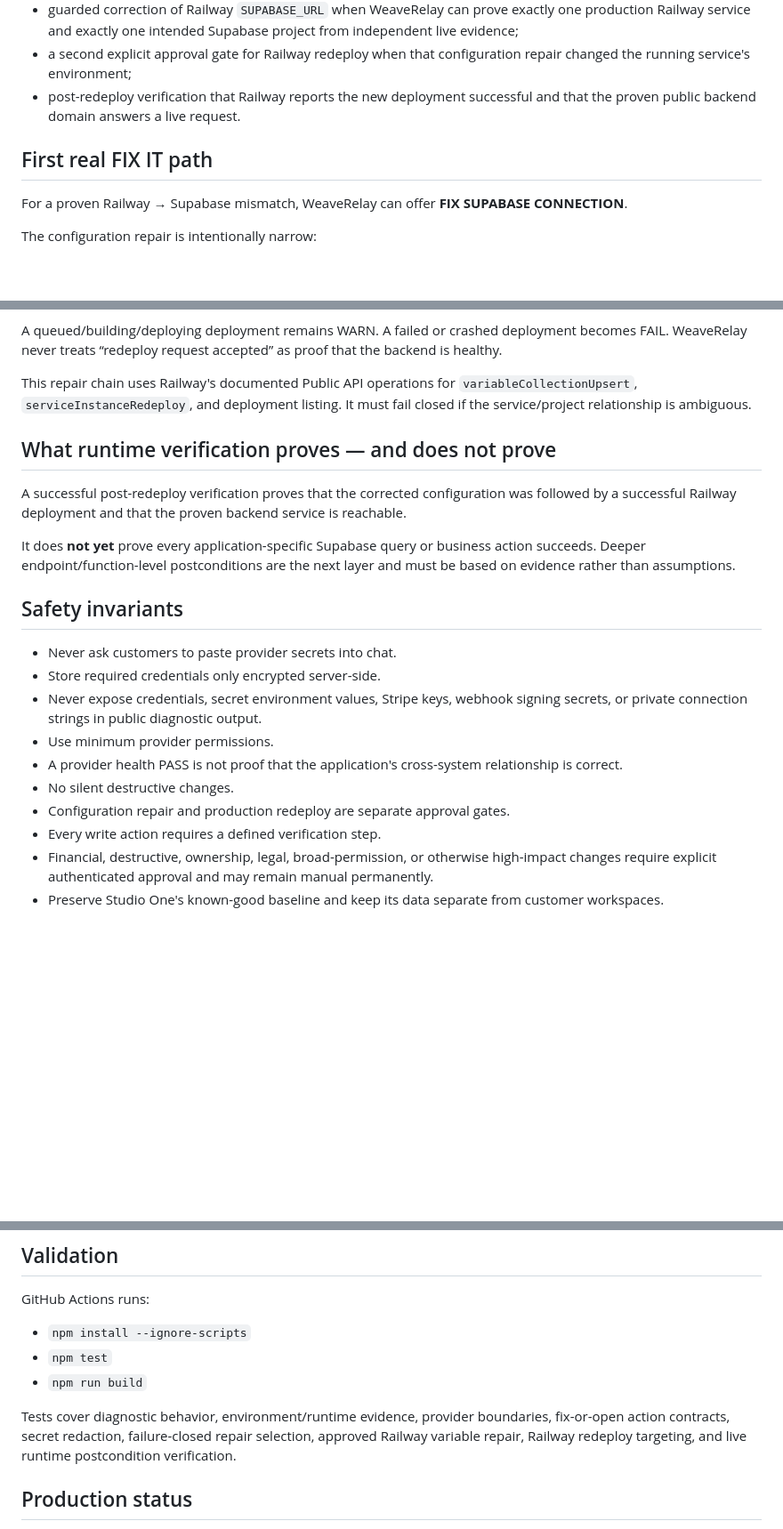
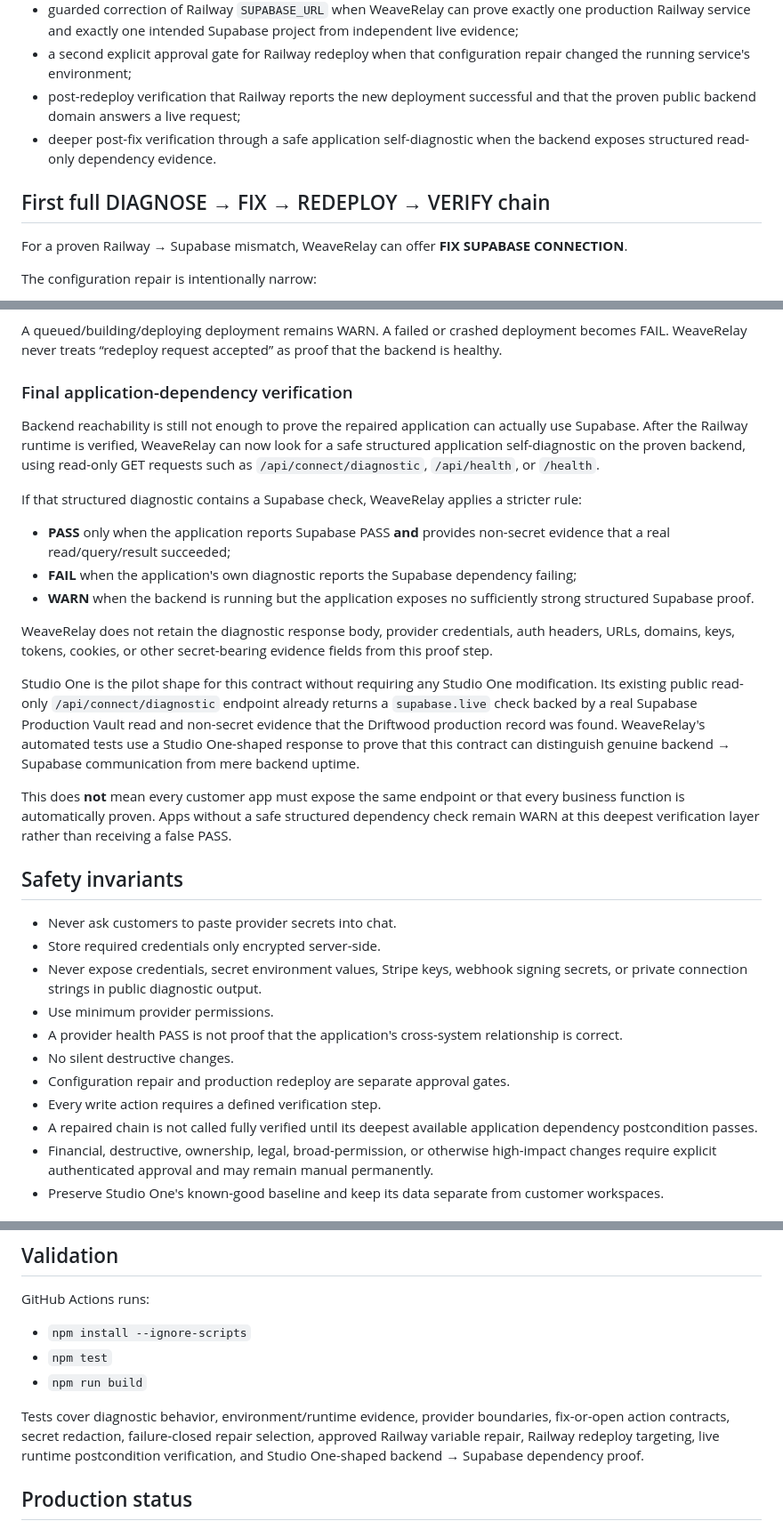
Before and after one commit to GSterlingPress/weaverelay, a Markdown page: README.md, 3 parts joined by grey strips. Shown at 89% size. GitHub-like rendering; blank space fills up the shorter version.

Commit message:
Document backend to Supabase functional verification

```diff
--- a/README.md
+++ b/README.md
@@ -44,9 +44,10 @@ Current capabilities on the protected `cross-system-diagnosis-v1` branch include
 - provider reconnect repair paths;
 - guarded correction of Railway `SUPABASE_URL` when WeaveRelay can prove exactly one production Railway service and exactly one intended Supabase project from independent live evidence;
 - a second explicit approval gate for Railway redeploy when that configuration repair changed the running service's environment;
-- post-redeploy verification that Railway reports the new deployment successful and that the proven public backend domain answers a live request.
+- post-redeploy verification that Railway reports the new deployment successful and that the proven public backend domain answers a live request;
+- deeper post-fix verification through a safe application self-diagnostic when the backend exposes structured read-only dependency evidence.
 
-## First real FIX IT path
+## First full DIAGNOSE → FIX → REDEPLOY → VERIFY chain
 
 For a proven Railway → Supabase mismatch, WeaveRelay can offer **FIX SUPABASE CONNECTION**.
 
@@ -70,13 +71,21 @@ After approval, WeaveRelay redeploys only the previously proven Railway service/
 
 A queued/building/deploying deployment remains WARN. A failed or crashed deployment becomes FAIL. WeaveRelay never treats “redeploy request accepted” as proof that the backend is healthy.
 
-This repair chain uses Railway's documented Public API operations for `variableCollectionUpsert`, `serviceInstanceRedeploy`, and deployment listing. It must fail closed if the service/project relationship is ambiguous.
+### Final application-dependency verification
 
-## What runtime verification proves — and does not prove
+Backend reachability is still not enough to prove the repaired application can actually use Supabase. After the Railway runtime is verified, WeaveRelay can now look for a safe structured application self-diagnostic on the proven backend, using read-only GET requests such as `/api/connect/diagnostic`, `/api/health`, or `/health`.
 
-A successful post-redeploy verification proves that the corrected configuration was followed by a successful Railway deployment and that the proven backend service is reachable.
+If that structured diagnostic contains a Supabase check, WeaveRelay applies a stricter rule:
 
-It does **not yet** prove every application-specific Supabase query or business action succeeds. Deeper endpoint/function-level postconditions are the next layer and must be based on evidence rather than assumptions.
+- **PASS** only when the application reports Supabase PASS **and** provides non-secret evidence that a real read/query/result succeeded;
+- **FAIL** when the application's own diagnostic reports the Supabase dependency failing;
+- **WARN** when the backend is running but the application exposes no sufficiently strong structured Supabase proof.
+
+WeaveRelay does not retain the diagnostic response body, provider credentials, auth headers, URLs, domains, keys, tokens, cookies, or other secret-bearing evidence fields from this proof step.
+
+Studio One is the pilot shape for this contract without requiring any Studio One modification. Its existing public read-only `/api/connect/diagnostic` endpoint already returns a `supabase.live` check backed by a real Supabase Production Vault read and non-secret evidence that the Driftwood production record was found. WeaveRelay's automated tests use a Studio One-shaped response to prove that this contract can distinguish genuine backend → Supabase communication from mere backend uptime.
+
+This does **not** mean every customer app must expose the same endpoint or that every business function is automatically proven. Apps without a safe structured dependency check remain WARN at this deepest verification layer rather than receiving a false PASS.
 
 ## Safety invariants
 
@@ -88,6 +97,7 @@ It does **not yet** prove every application-specific Supabase query or business
 - No silent destructive changes.
 - Configuration repair and production redeploy are separate approval gates.
 - Every write action requires a defined verification step.
+- A repaired chain is not called fully verified until its deepest available application dependency postcondition passes.
 - Financial, destructive, ownership, legal, broad-permission, or otherwise high-impact changes require explicit authenticated approval and may remain manual permanently.
 - Preserve Studio One's known-good baseline and keep its data separate from customer workspaces.
 
@@ -105,7 +115,7 @@ GitHub Actions runs:
 - `npm test`
 - `npm run build`
 
-Tests cover diagnostic behavior, environment/runtime evidence, provider boundaries, fix-or-open action contracts, secret redaction, failure-closed repair selection, approved Railway variable repair, Railway redeploy targeting, and live runtime postcondition verification.
+Tests cover diagnostic behavior, environment/runtime evidence, provider boundaries, fix-or-open action contracts, secret redaction, failure-closed repair selection, approved Railway variable repair, Railway redeploy targeting, live runtime postcondition verification, and Studio One-shaped backend → Supabase dependency proof.
 
 ## Production status
 
```
